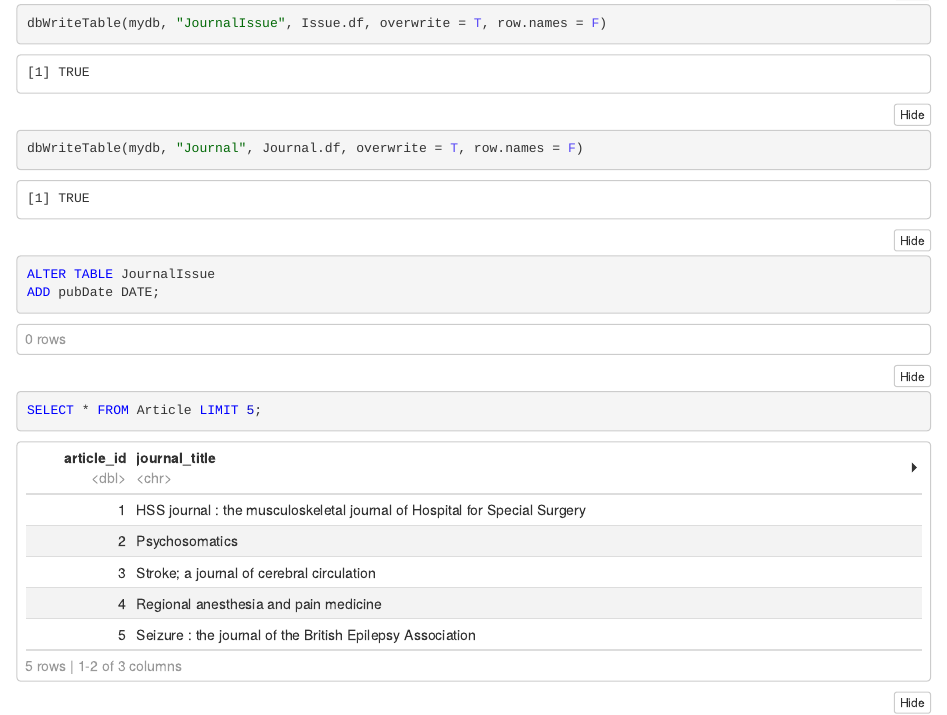
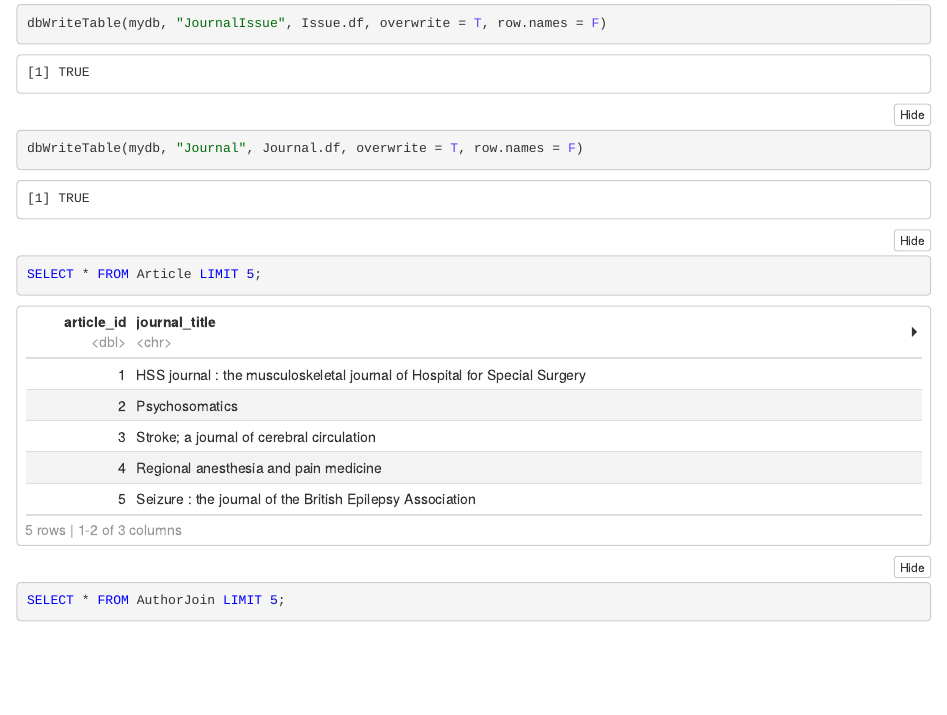
Before and after one commit to rpassas/PubMedDB, an R Markdown document (Practicum2.Rmd): the page in a window 1100 px wide, from 17040 px down. The pictures show the output file Practicum2.nb.html that the author committed with the source, opened offline.

Commit message:
deleted useless chunk

````diff
--- a/Practicum2.Rmd
+++ b/Practicum2.Rmd
@@ -632,11 +632,6 @@ dbWriteTable(mydb, "JournalIssue", Issue.df, overwrite = T, row.names = F)
 dbWriteTable(mydb, "Journal", Journal.df, overwrite = T, row.names = F)
 ```
 
-```{sql connection=mydb}
-ALTER TABLE JournalIssue
-ADD pubDate DATE;
-```
-
 
 
 ```{sql connection=mydb}
````
Also changed, not shown: Practicum2.nb.html.
